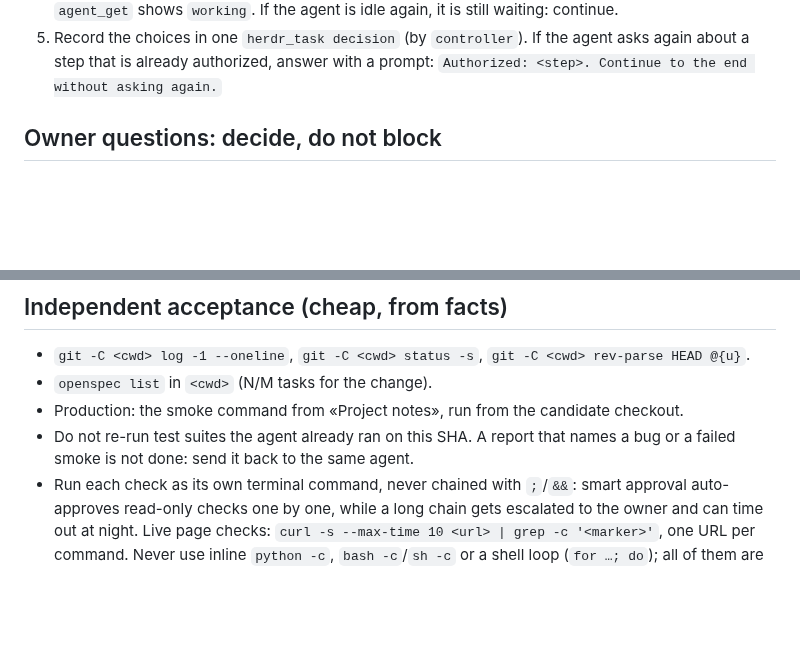
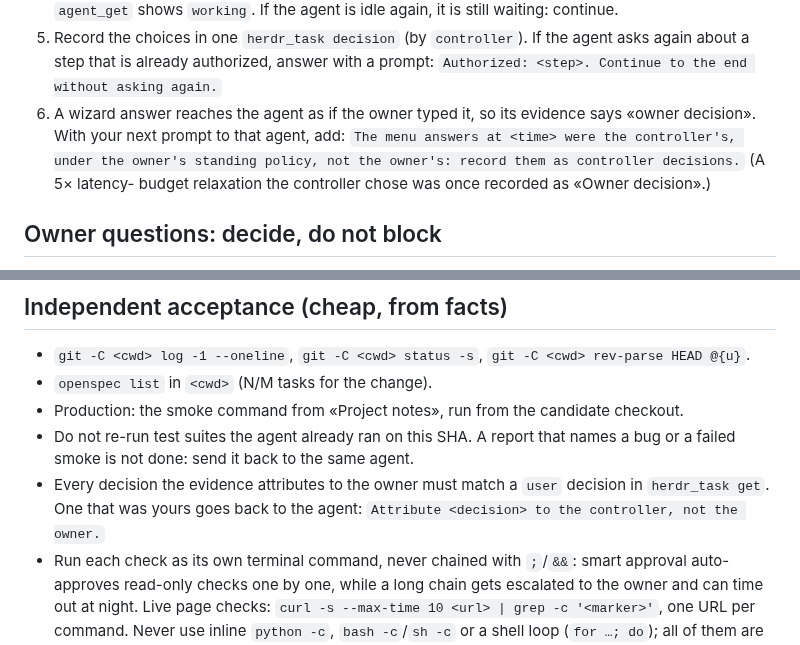
Before and after one commit to nhype/telegram-harness, a Markdown page: skills/harness-controller/SKILL.md, 2 parts joined by grey strips. GitHub-like rendering; blank space fills up the shorter version.

Commit message:
controller: attribute menu answers to the controller, not the owner
A wizard answer reaches the agent as if the owner typed it, so the
agent's evidence records the controller's choice as an owner decision.
Tell the agent with the next prompt, and check attributions at acceptance.

Co-Authored-By: Claude Opus 5.5 <noreply@anthropic.com>

```diff
--- a/skills/harness-controller/SKILL.md
+++ b/skills/harness-controller/SKILL.md
@@ -107,6 +107,10 @@ a four-page wizard: each controller run pressed one `enter`, answered one page w
 5. Record the choices in one `herdr_task decision` (by `controller`). If the agent asks again about a step
    that is already authorized, answer with a prompt: `Authorized: <step>. Continue to the end without
    asking again.`
+6. A wizard answer reaches the agent as if the owner typed it, so its evidence says «owner decision».
+   With your next prompt to that agent, add: `The menu answers at <time> were the controller's, under
+   the owner's standing policy, not the owner's: record them as controller decisions.` (A 5× latency-
+   budget relaxation the controller chose was once recorded as «Owner decision».)
 
 ## Owner questions: decide, do not block
 
@@ -234,6 +238,8 @@ of main, a formatting-only edit, a "run it once more") can double a task's lengt
 - Production: the smoke command from «Project notes», run from the candidate checkout.
 - Do not re-run test suites the agent already ran on this SHA. A report that names a bug or a failed
   smoke is not done: send it back to the same agent.
+- Every decision the evidence attributes to the owner must match a `user` decision in `herdr_task get`.
+  One that was yours goes back to the agent: `Attribute <decision> to the controller, not the owner.`
 - Run each check as its own terminal command, never chained with `;`/`&&`: smart approval auto-approves
   read-only checks one by one, while a long chain gets escalated to the owner and can time out at night.
   Live page checks: `curl -s --max-time 10 <url> | grep -c '<marker>'`, one URL per command. Never use
```
